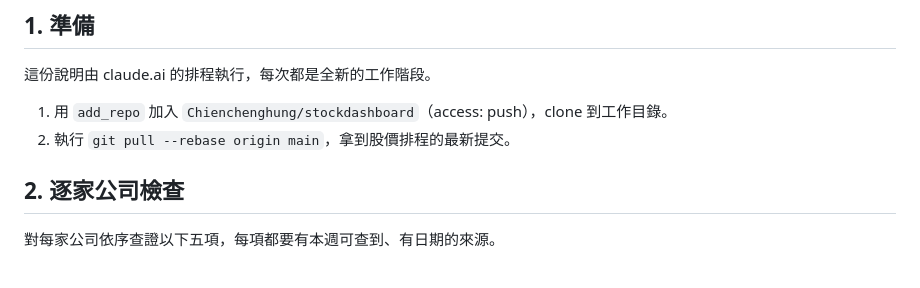
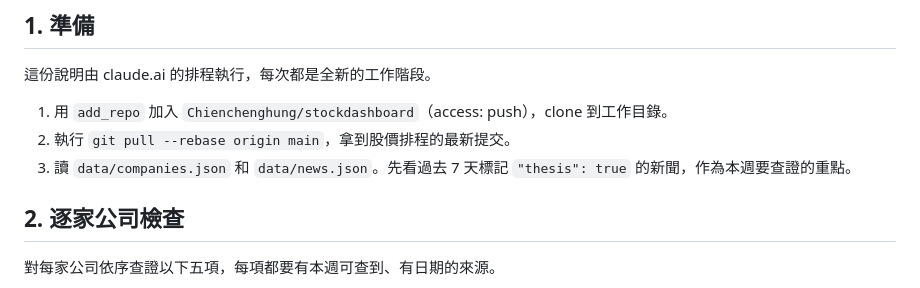
Before and after one commit to Chienchenghung/stockdashboard, a Markdown page: agent/weekly-analyst-review.md, the part around the change. Drawn GitHub-style.

```diff
--- a/agent/weekly-analyst-review.md
+++ b/agent/weekly-analyst-review.md
@@ -8,6 +8,7 @@
 
 1. 用 `add_repo` 加入 `Chienchenghung/stockdashboard`（access: push），clone 到工作目錄。
 2. 執行 `git pull --rebase origin main`，拿到股價排程的最新提交。
+3. 讀 `data/companies.json` 和 `data/news.json`。先看過去 7 天標記 `"thesis": true` 的新聞，作為本週要查證的重點。
 
 ## 2. 逐家公司檢查
 
```
Also changed, not shown: agent/daily-news.md (+1 -0 lines).
